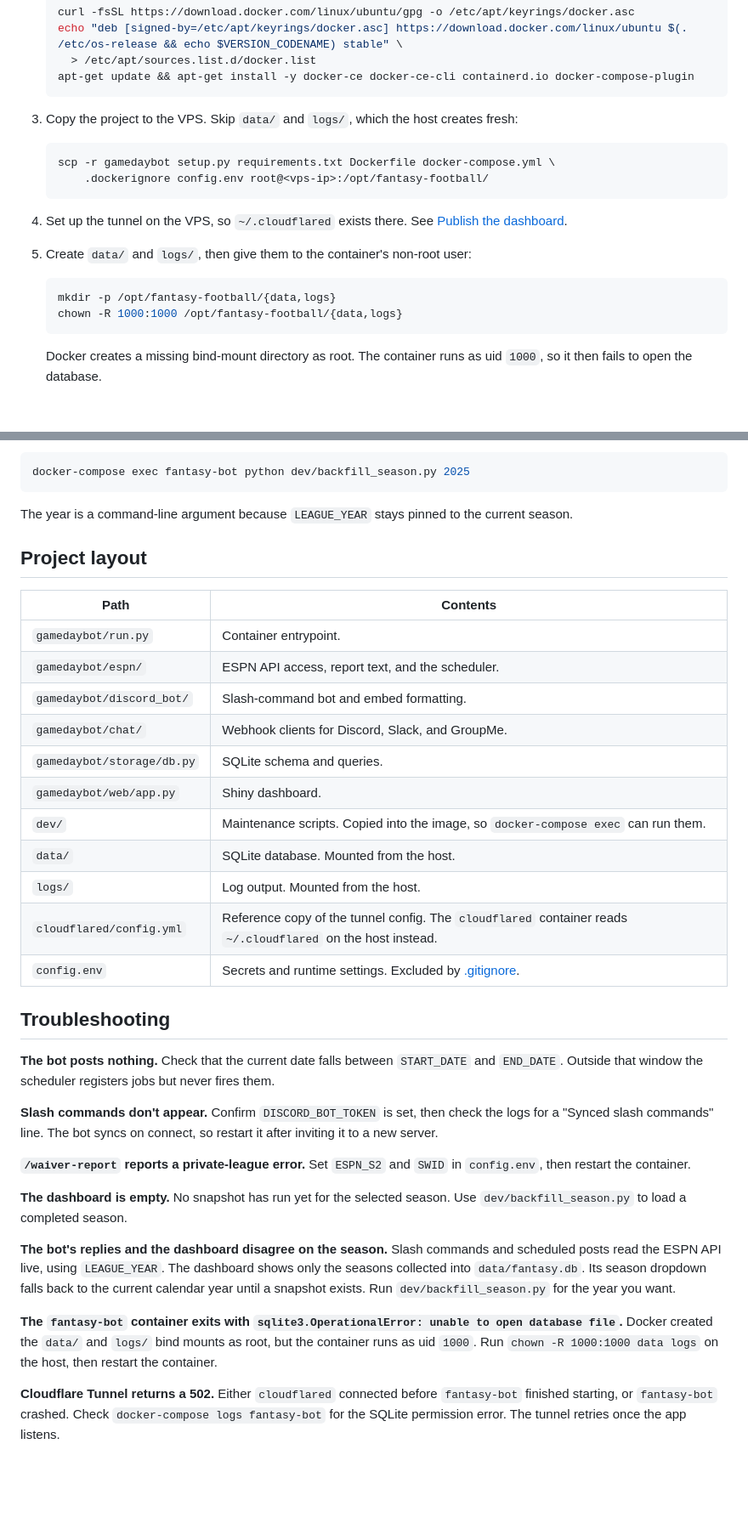
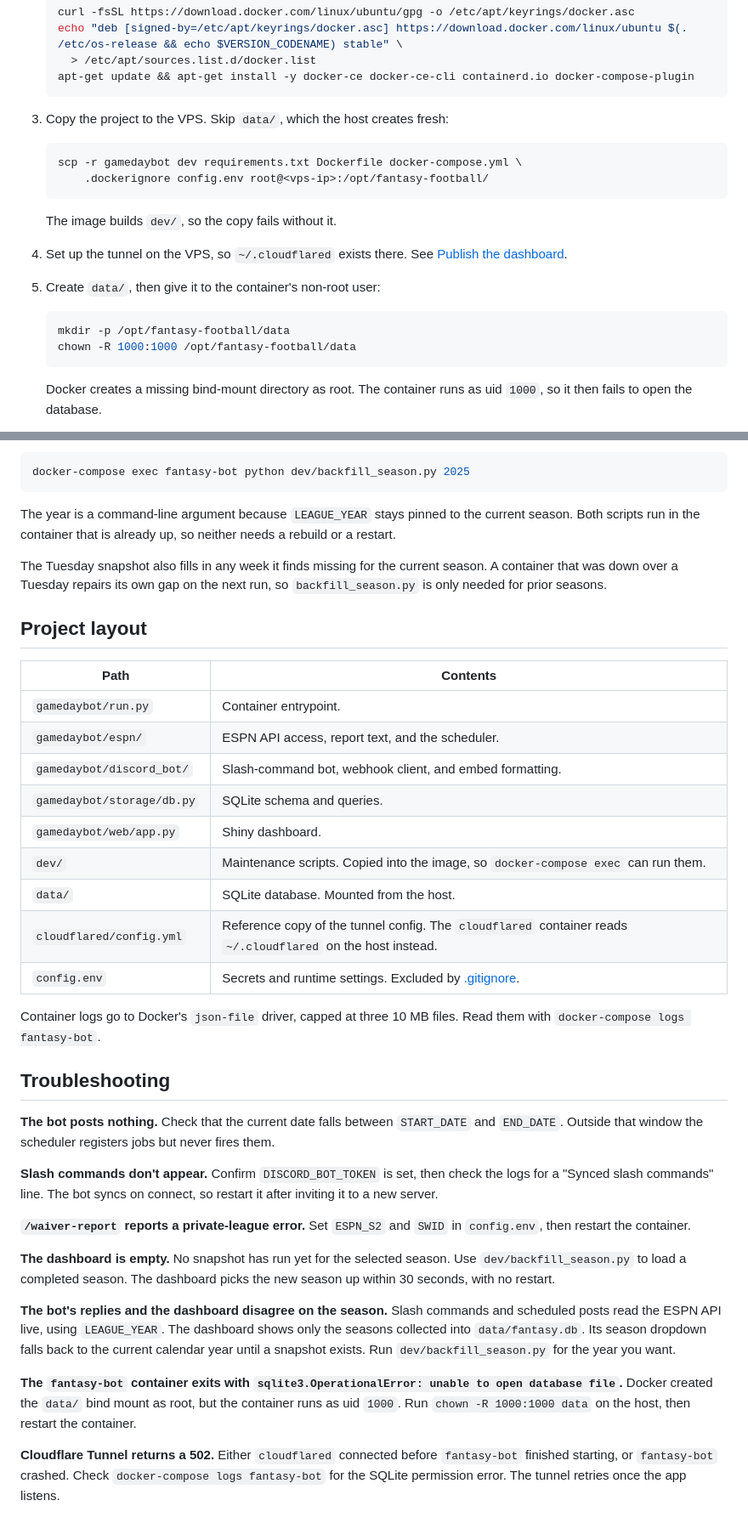
Before and after one commit to ethandbard/fantasy-football, a Markdown page: README.md, 2 parts joined by grey strips. Shown at 85% size. GitHub-like rendering; blank space fills up the shorter version.

Commit message:
Update README to match the code
The configuration table now lists exactly what the code reads. RANDOM_PHRASE
is gone, INIT_MSG is described as what it now does, and DASHBOARD_PORT and
DB_PATH are documented for the first time.

Corrects the VPS deploy steps, where the scp command omitted dev/ while the
Dockerfile does COPY dev/ ./dev/ -- following the instructions as written
produced a failing build on a fresh host. Also drops setup.py from that
command, since the file no longer exists.

Removes logs/ throughout. Nothing ever wrote to it; container output goes to
Docker's json-file driver with rotation.

Drops the Slack and GroupMe row from the project layout and points the chat
row at discord_bot/webhook.py.

Documents the dashboard's 30-second refresh and the collector's gap filling,
and records where the live credentials file now lives.

Co-Authored-By: Claude Opus 5 <noreply@anthropic.com>

````diff
--- a/README.md
+++ b/README.md
@@ -243,21 +251,22 @@ the tunnel setup on the new host. These steps assume an Ubuntu VPS.
    apt-get update && apt-get install -y docker-ce docker-ce-cli containerd.io docker-compose-plugin
    ```
 
-3. Copy the project to the VPS. Skip `data/` and `logs/`, which the host
-   creates fresh:
+3. Copy the project to the VPS. Skip `data/`, which the host creates fresh:
 
    ```bash
-   scp -r gamedaybot setup.py requirements.txt Dockerfile docker-compose.yml \
+   scp -r gamedaybot dev requirements.txt Dockerfile docker-compose.yml \
        .dockerignore config.env root@<vps-ip>:/opt/fantasy-football/
    ```
 
+   The image builds `dev/`, so the copy fails without it.
+
 4. Set up the tunnel on the VPS, so `~/.cloudflared` exists there. See
    [Publish the dashboard](#publish-the-dashboard-with-cloudflare-tunnel).
-5. Create `data/` and `logs/`, then give them to the container's non-root user:
+5. Create `data/`, then give it to the container's non-root user:
 
    ```bash
-   mkdir -p /opt/fantasy-football/{data,logs}
-   chown -R 1000:1000 /opt/fantasy-football/{data,logs}
+   mkdir -p /opt/fantasy-football/data
+   chown -R 1000:1000 /opt/fantasy-football/data
    ```
 
    Docker creates a missing bind-mount directory as root. The container runs as
@@ -294,7 +303,12 @@ docker-compose exec fantasy-bot python dev/backfill_season.py 2025
 ```
 
 The year is a command-line argument because `LEAGUE_YEAR` stays pinned to the
-current season.
+current season. Both scripts run in the container that is already up, so
+neither needs a rebuild or a restart.
+
+The Tuesday snapshot also fills in any week it finds missing for the current
+season. A container that was down over a Tuesday repairs its own gap on the
+next run, so `backfill_season.py` is only needed for prior seasons.
 
 ## Project layout
 
@@ -302,15 +316,16 @@ current season.
 | --- | --- |
 | `gamedaybot/run.py` | Container entrypoint. |
 | `gamedaybot/espn/` | ESPN API access, report text, and the scheduler. |
-| `gamedaybot/discord_bot/` | Slash-command bot and embed formatting. |
-| `gamedaybot/chat/` | Webhook clients for Discord, Slack, and GroupMe. |
+| `gamedaybot/discord_bot/` | Slash-command bot, webhook client, and embed formatting. |
 | `gamedaybot/storage/db.py` | SQLite schema and queries. |
 | `gamedaybot/web/app.py` | Shiny dashboard. |
 | `dev/` | Maintenance scripts. Copied into the image, so `docker-compose exec` can run them. |
 | `data/` | SQLite database. Mounted from the host. |
-| `logs/` | Log output. Mounted from the host. |
 | `cloudflared/config.yml` | Reference copy of the tunnel config. The `cloudflared` container reads `~/.cloudflared` on the host instead. |
 | `config.env` | Secrets and runtime settings. Excluded by [.gitignore](.gitignore). |
+
+Container logs go to Docker's `json-file` driver, capped at three 10 MB files.
+Read them with `docker-compose logs fantasy-bot`.
 
 ## Troubleshooting
 
@@ -326,7 +341,8 @@ restart it after inviting it to a new server.
 in `config.env`, then restart the container.
 
 **The dashboard is empty.** No snapshot has run yet for the selected season.
-Use `dev/backfill_season.py` to load a completed season.
+Use `dev/backfill_season.py` to load a completed season. The dashboard picks
+the new season up within 30 seconds, with no restart.
 
 **The bot's replies and the dashboard disagree on the season.** Slash commands
 and scheduled posts read the ESPN API live, using `LEAGUE_YEAR`. The dashboard
@@ -335,9 +351,9 @@ falls back to the current calendar year until a snapshot exists. Run
 `dev/backfill_season.py` for the year you want.
 
 **The `fantasy-bot` container exits with `sqlite3.OperationalError: unable to
-open database file`.** Docker created the `data/` and `logs/` bind mounts as
-root, but the container runs as uid `1000`. Run `chown -R 1000:1000 data logs`
-on the host, then restart the container.
+open database file`.** Docker created the `data/` bind mount as root, but the
+container runs as uid `1000`. Run `chown -R 1000:1000 data` on the host, then
+restart the container.
 
 **Cloudflare Tunnel returns a 502.** Either `cloudflared` connected before
 `fantasy-bot` finished starting, or `fantasy-bot` crashed. Check
````
Also changed, not shown: other parts of README.md (+13 -5 lines).
